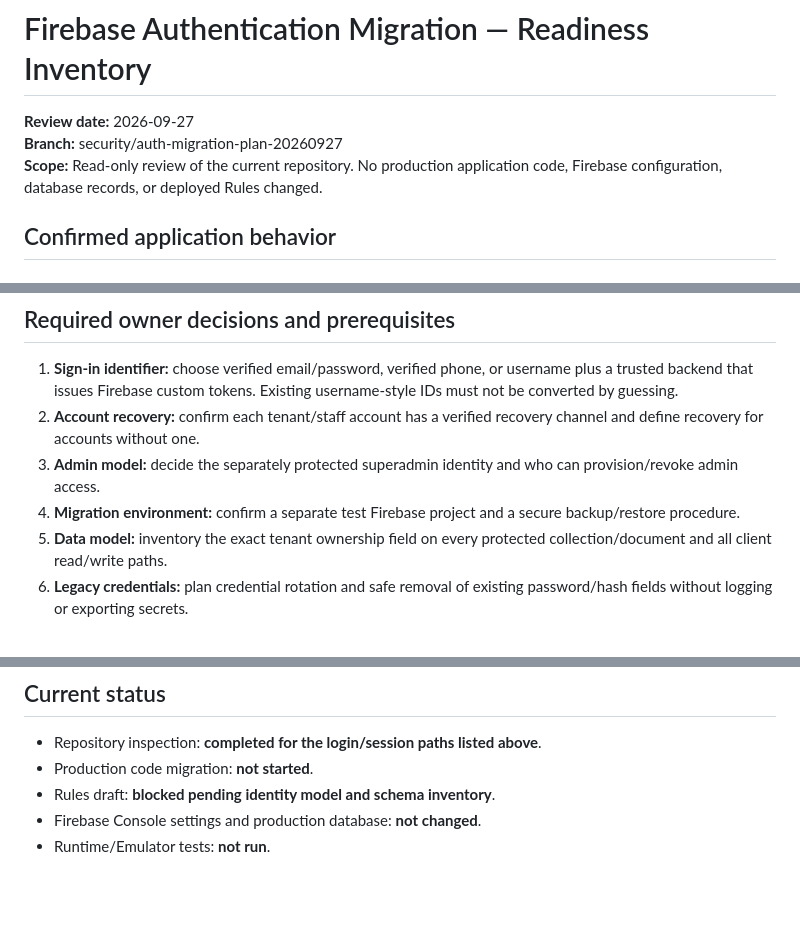
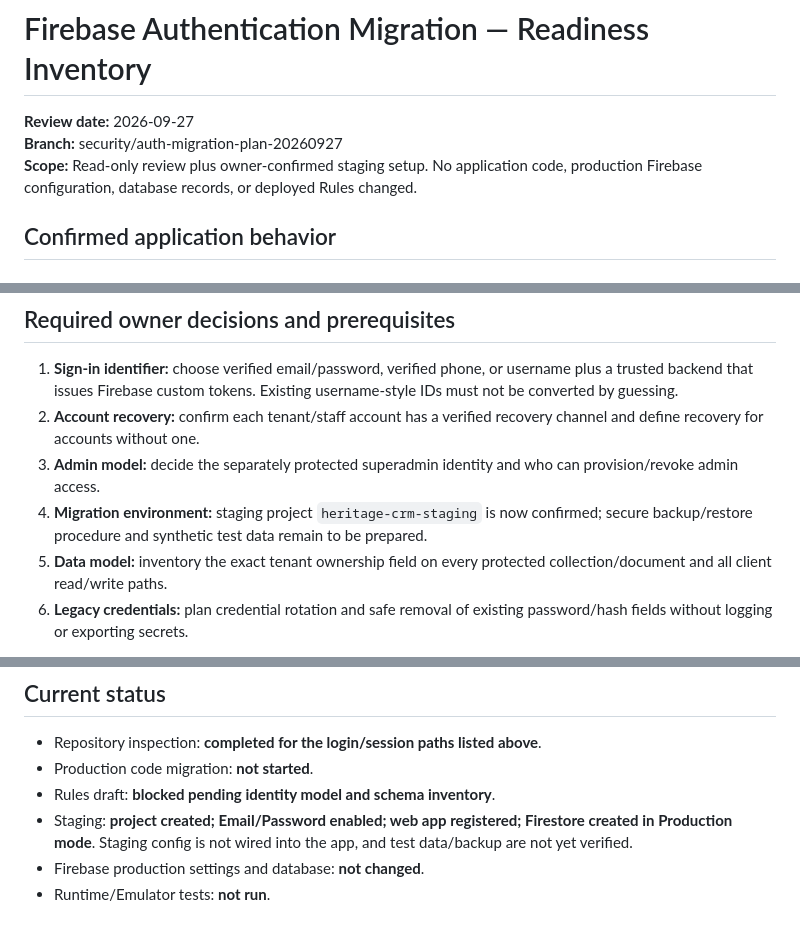
Before and after one commit to cbprajapati663-beep/CRM-New-Test, a Markdown page: docs/AUTH_MIGRATION_READINESS.md, 3 parts joined by grey strips. Rendered like a GitHub page; blank space fills up the shorter version.

Commit message:
docs: record confirmed staging Firebase setup

```diff
--- a/docs/AUTH_MIGRATION_READINESS.md
+++ b/docs/AUTH_MIGRATION_READINESS.md
@@ -2,7 +2,7 @@
 
 **Review date:** 2026-09-27
 **Branch:** security/auth-migration-plan-20260927
-**Scope:** Read-only review of the current repository. No production application code, Firebase configuration, database records, or deployed Rules changed.
+**Scope:** Read-only review plus owner-confirmed staging setup. No application code, production Firebase configuration, database records, or deployed Rules changed.
 
 ## Confirmed application behavior
 
@@ -39,7 +39,7 @@ A correct ruleset needs a trusted mapping from Firebase Auth UID to a canonical
 1. **Sign-in identifier:** choose verified email/password, verified phone, or username plus a trusted backend that issues Firebase custom tokens. Existing username-style IDs must not be converted by guessing.
 2. **Account recovery:** confirm each tenant/staff account has a verified recovery channel and define recovery for accounts without one.
 3. **Admin model:** decide the separately protected superadmin identity and who can provision/revoke admin access.
-4. **Migration environment:** confirm a separate test Firebase project and a secure backup/restore procedure.
+4. **Migration environment:** staging project `heritage-crm-staging` is now confirmed; secure backup/restore procedure and synthetic test data remain to be prepared.
 5. **Data model:** inventory the exact tenant ownership field on every protected collection/document and all client read/write paths.
 6. **Legacy credentials:** plan credential rotation and safe removal of existing password/hash fields without logging or exporting secrets.
 
@@ -56,5 +56,6 @@ A correct ruleset needs a trusted mapping from Firebase Auth UID to a canonical
 - Repository inspection: **completed for the login/session paths listed above**.
 - Production code migration: **not started**.
 - Rules draft: **blocked pending identity model and schema inventory**.
-- Firebase Console settings and production database: **not changed**.
+- Staging: **project created; Email/Password enabled; web app registered; Firestore created in Production mode**. Staging config is not wired into the app, and test data/backup are not yet verified.
+- Firebase production settings and database: **not changed**.
 - Runtime/Emulator tests: **not run**.
```
